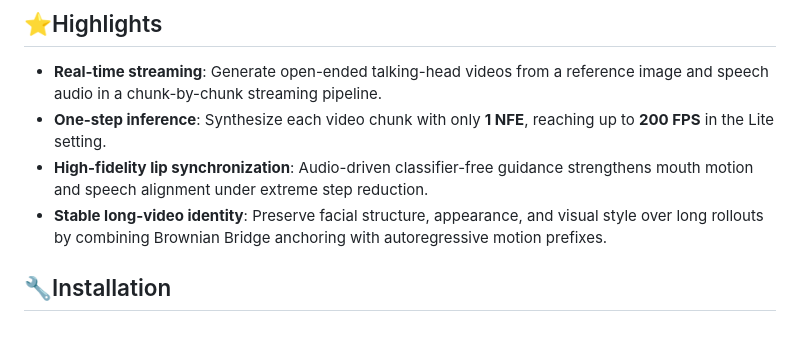
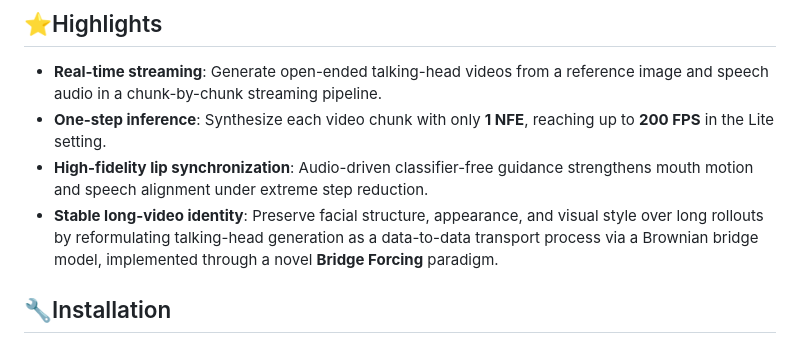
Before and after one commit to zhangrongxiang/LeapTalk, a Markdown page: README.md, the part around the change. Rendered like a GitHub page.

```diff
--- a/README.md
+++ b/README.md
@@ -12,7 +12,7 @@
 - **Real-time streaming**: Generate open-ended talking-head videos from a reference image and speech audio in a chunk-by-chunk streaming pipeline.
 - **One-step inference**: Synthesize each video chunk with only **1 NFE**, reaching up to **200 FPS** in the Lite setting.
 - **High-fidelity lip synchronization**: Audio-driven classifier-free guidance strengthens mouth motion and speech alignment under extreme step reduction.
-- **Stable long-video identity**: Preserve facial structure, appearance, and visual style over long rollouts by combining Brownian Bridge anchoring with autoregressive motion prefixes.
+- **Stable long-video identity**: Preserve facial structure, appearance, and visual style over long rollouts by reformulating talking-head generation as a data-to-data transport process via a Brownian bridge model, implemented through a novel **Bridge Forcing** paradigm.
 
 ## 🔧Installation
 #### 1. Create a Conda environment
```
